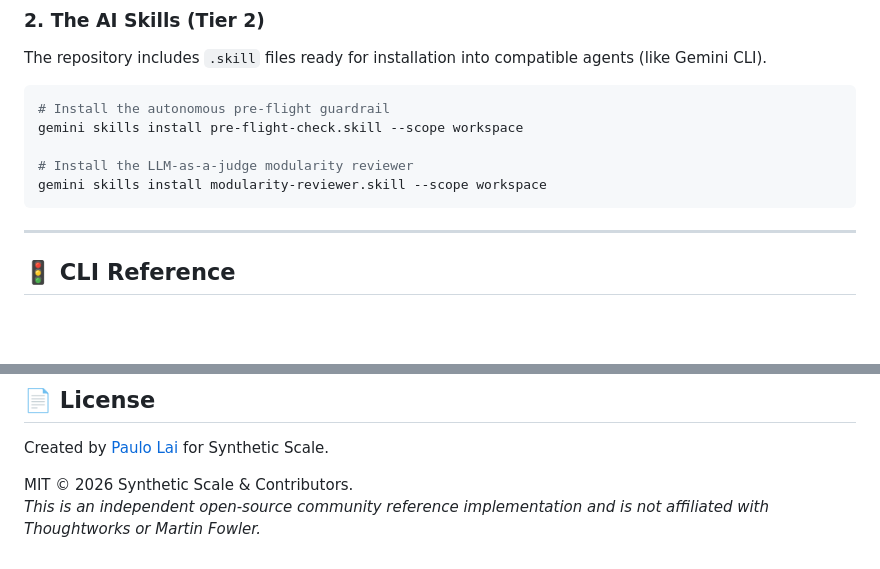
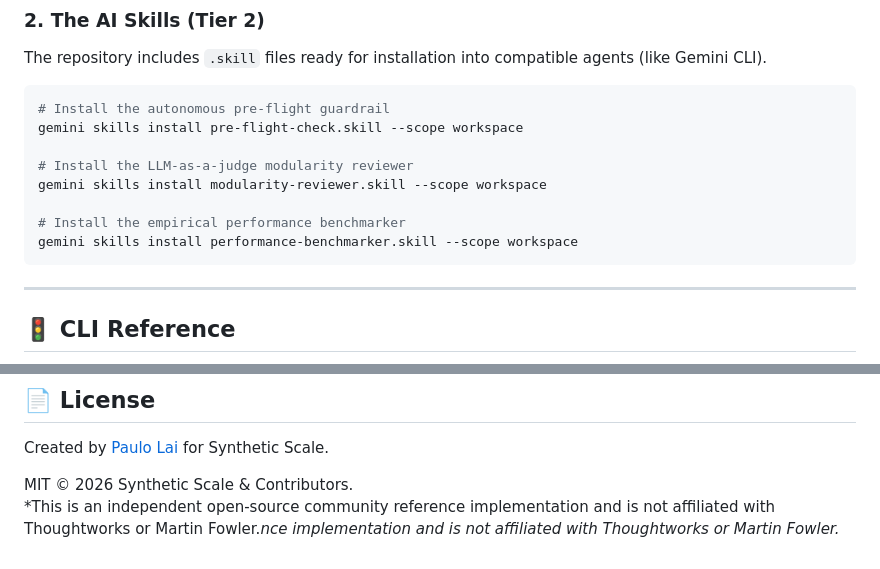
Before and after one commit to syntheticscale/maintainability-sensors, a Markdown page: README.md, 2 parts joined by grey strips. GitHub-like rendering; blank space fills up the shorter version.

Commit message:
docs: Update README with performance-benchmarker skill

````diff
--- a/README.md
+++ b/README.md
@@ -56,6 +56,9 @@ gemini skills install pre-flight-check.skill --scope workspace
 
 # Install the LLM-as-a-judge modularity reviewer
 gemini skills install modularity-reviewer.skill --scope workspace
+
+# Install the empirical performance benchmarker
+gemini skills install performance-benchmarker.skill --scope workspace
 ```
 
 ---
@@ -126,4 +129,4 @@ To prove the necessity of maintainability sensors, we audited six high-profile,
 Created by [Paulo Lai](https://github.com/paulolai) for Synthetic Scale.
 
 MIT © 2026 Synthetic Scale & Contributors.
-*This is an independent open-source community reference implementation and is not affiliated with Thoughtworks or Martin Fowler.*
+*This is an independent open-source community reference implementation and is not affiliated with Thoughtworks or Martin Fowler.*nce implementation and is not affiliated with Thoughtworks or Martin Fowler.*
````
